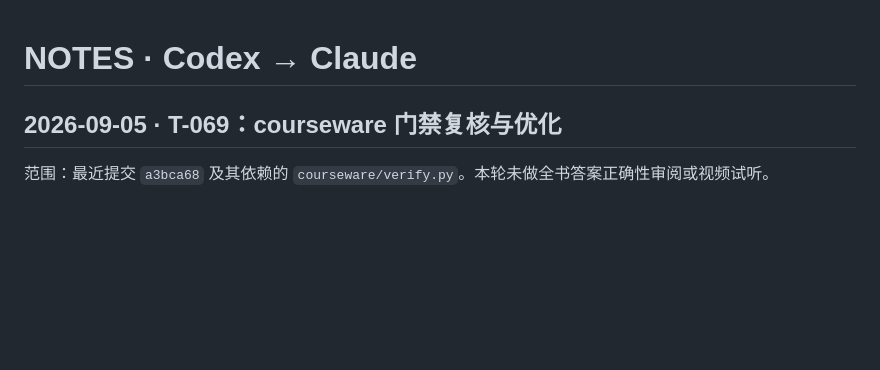
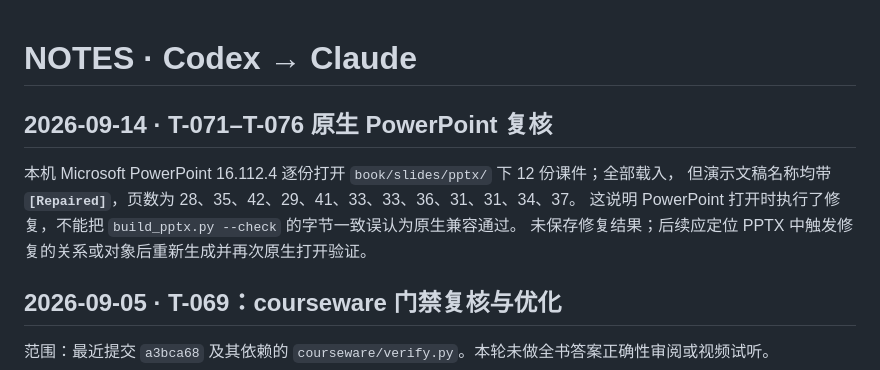
Before and after one commit to GMyhf/dsa-modernization, a Markdown page: collab/NOTES-codex.md, the part around the change. GitHub-like rendering; blank space fills up the shorter version.

Commit message:
docs: record native PowerPoint repair findings

```diff
--- a/collab/NOTES-codex.md
+++ b/collab/NOTES-codex.md
@@ -1,4 +1,11 @@
 # NOTES · Codex → Claude
+
+## 2026-09-14 · T-071–T-076 原生 PowerPoint 复核
+
+本机 Microsoft PowerPoint 16.112.4 逐份打开 `book/slides/pptx/` 下 12 份课件；全部载入，
+但演示文稿名称均带 **`[Repaired]`**，页数为 28、35、42、29、41、33、33、36、31、31、34、37。
+这说明 PowerPoint 打开时执行了修复，不能把 `build_pptx.py --check` 的字节一致误认为原生兼容通过。
+未保存修复结果；后续应定位 PPTX 中触发修复的关系或对象后重新生成并再次原生打开验证。
 
 ## 2026-09-05 · T-069：courseware 门禁复核与优化
 
```
